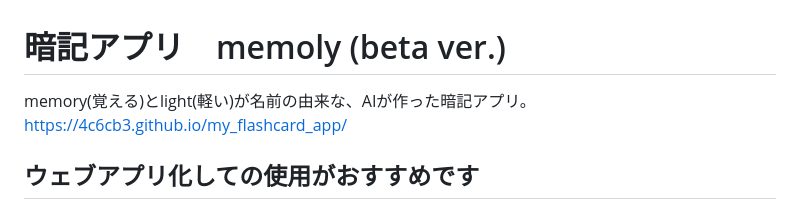
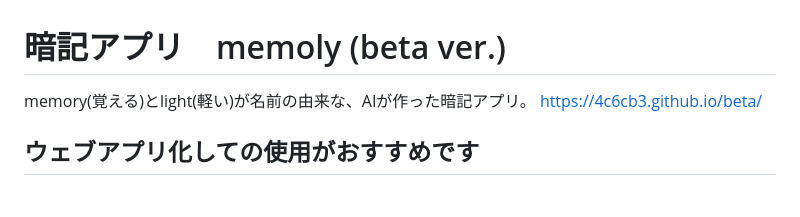
Before and after one commit to 4c6cb3/beta, a Markdown page: README.md, the part around the change. Drawn GitHub-style.

Commit message:
Change app link to beta version
Updated the link to the beta version of the app.

```diff
--- a/README.md
+++ b/README.md
@@ -1,7 +1,7 @@
 # 暗記アプリ　memoly (beta ver.)
 
 memory(覚える)とlight(軽い)が名前の由来な、AIが作った暗記アプリ。
-https://4c6cb3.github.io/my_flashcard_app/
+https://4c6cb3.github.io/beta/
 
 ## ウェブアプリ化しての使用がおすすめです
 ### iOSの場合
```
